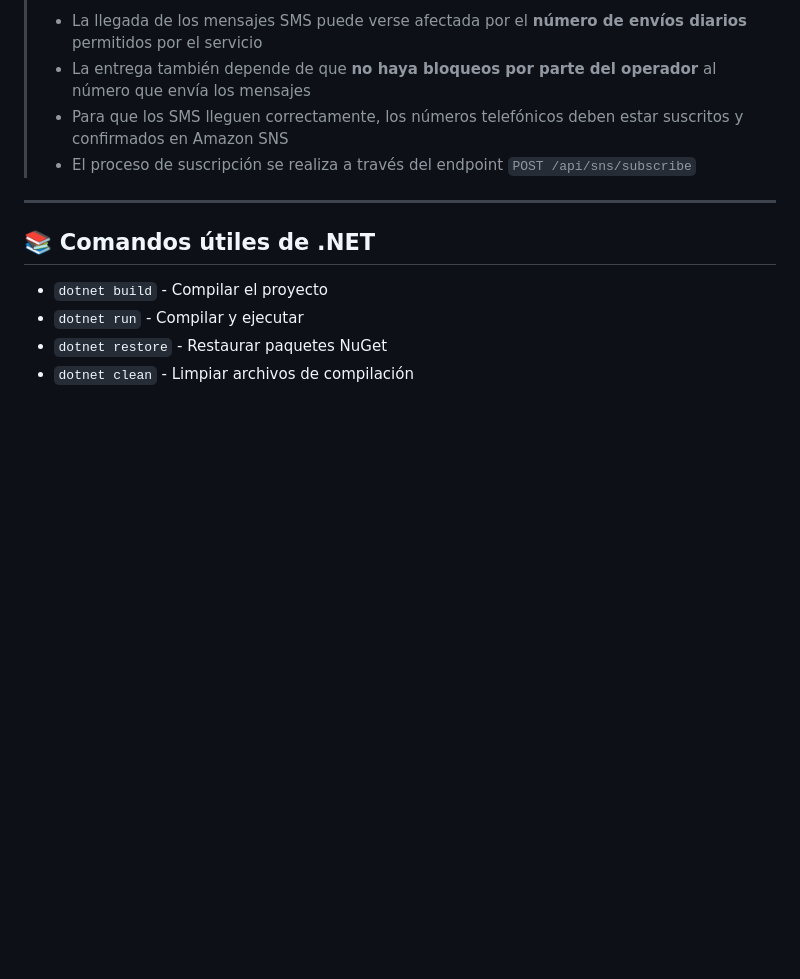
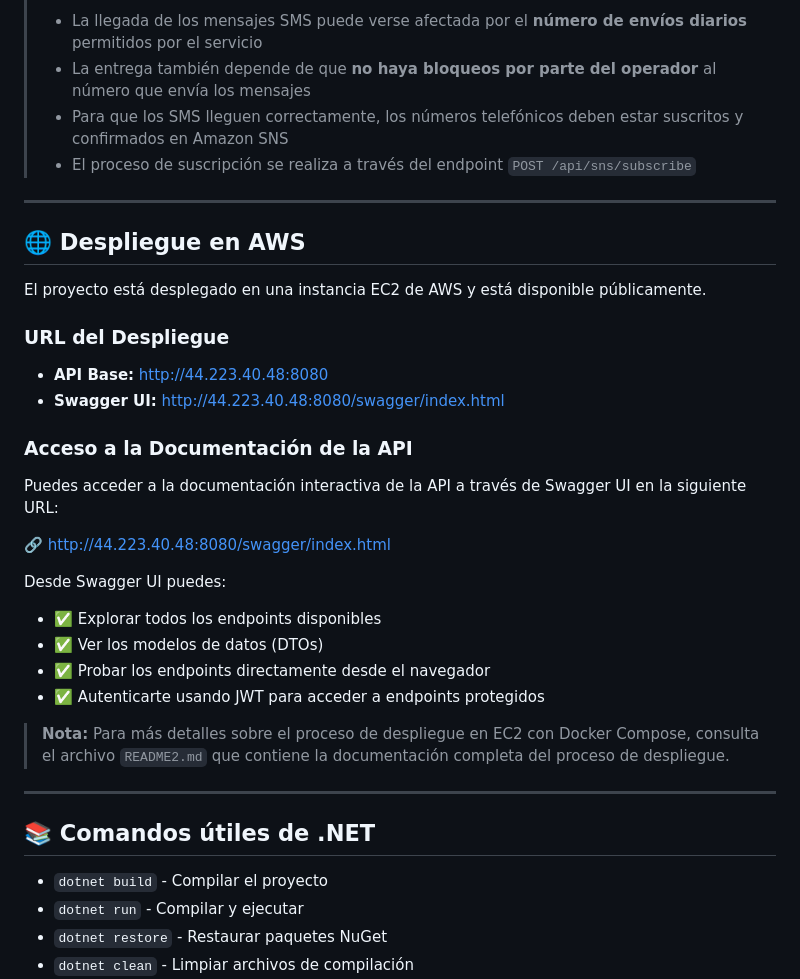
Before and after one commit to infraarhtur/prueba-amaris-back2, a Markdown page: README.md, the part around the change. Rendered like a GitHub page; blank space fills up the shorter version.

Commit message:
mejoras en el readme documentacion  despliegue

```diff
--- a/README.md
+++ b/README.md
@@ -433,6 +433,31 @@ Los mensajes SMS incluyen información sobre:
 
 ---
 
+## 🌐 Despliegue en AWS
+
+El proyecto está desplegado en una instancia EC2 de AWS y está disponible públicamente.
+
+### URL del Despliegue
+
+- **API Base:** http://44.223.40.48:8080
+- **Swagger UI:** http://44.223.40.48:8080/swagger/index.html
+
+### Acceso a la Documentación de la API
+
+Puedes acceder a la documentación interactiva de la API a través de Swagger UI en la siguiente URL:
+
+🔗 [http://44.223.40.48:8080/swagger/index.html](http://44.223.40.48:8080/swagger/index.html)
+
+Desde Swagger UI puedes:
+- ✅ Explorar todos los endpoints disponibles
+- ✅ Ver los modelos de datos (DTOs)
+- ✅ Probar los endpoints directamente desde el navegador
+- ✅ Autenticarte usando JWT para acceder a endpoints protegidos
+
+> **Nota:** Para más detalles sobre el proceso de despliegue en EC2 con Docker Compose, consulta el archivo `README2.md` que contiene la documentación completa del proceso de despliegue.
+
+---
+
 ## 📚 Comandos útiles de .NET
 
 - `dotnet build` - Compilar el proyecto
```
